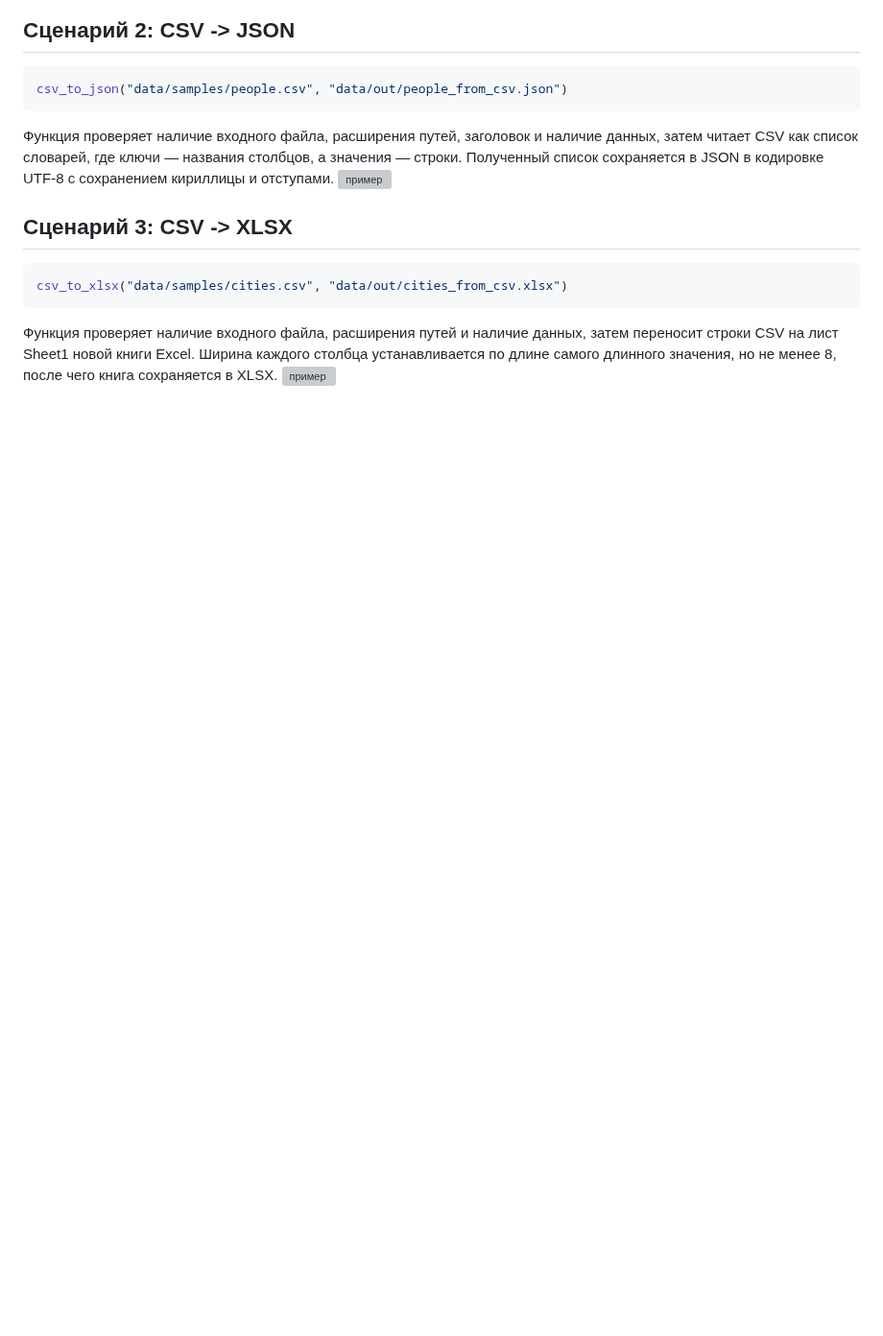
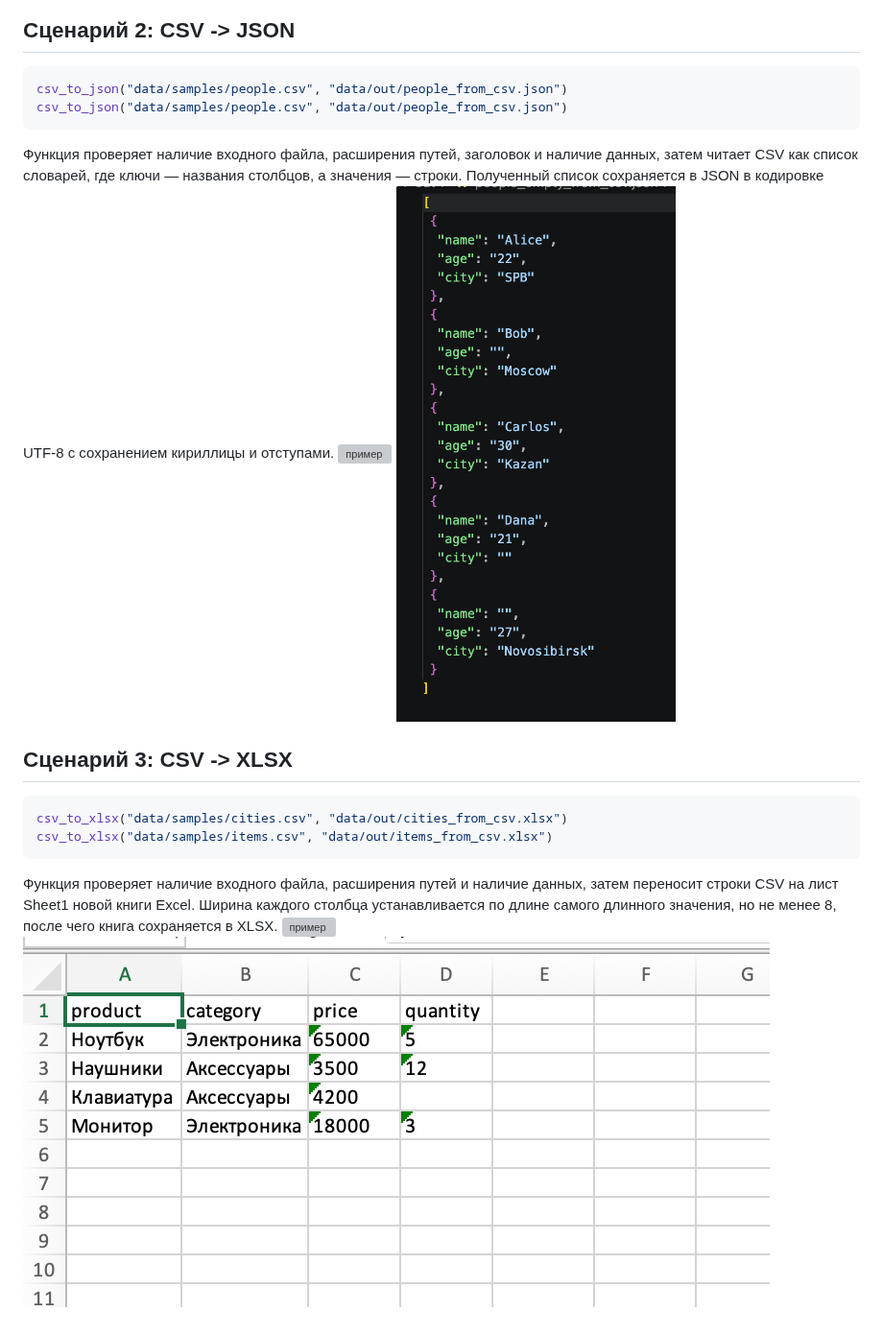
Before and after one commit to sttpdsn/python_labs, a Markdown page: src/lab05/README.md, the part around the change. Shown at 96% size. GitHub-like rendering; pictures changed too: images/lab05/items_from_csv.png (added), images/lab05/people_empty_from_csv.png (added); blank space fills up the shorter version; grey boxes are pictures that could not be loaded.

Commit message:
added samples

````diff
--- a/src/lab05/README.md
+++ b/src/lab05/README.md
@@ -11,13 +11,16 @@ json_to_csv("data/samples/people_empty.json", "data/out/people_empty_from_json.c
 ## Сценарий 2: CSV -> JSON
 ```python
 csv_to_json("data/samples/people.csv", "data/out/people_from_csv.json")
+csv_to_json("data/samples/people.csv", "data/out/people_from_csv.json")
 ```
 Функция проверяет наличие входного файла, расширения путей, заголовок и наличие данных, затем читает CSV как список словарей, где ключи — названия столбцов, а значения — строки. Полученный список сохраняется в JSON в кодировке UTF-8 с сохранением кириллицы и отступами.
 ![пример](/images/lab05/people_from_csv.png)
-
+![пример с пустотами](/images/lab05/people_empty_from_csv.png)
 ## Сценарий 3: CSV -> XLSX
 ```python
 csv_to_xlsx("data/samples/cities.csv", "data/out/cities_from_csv.xlsx")
+csv_to_xlsx("data/samples/items.csv", "data/out/items_from_csv.xlsx")
 ```
 Функция проверяет наличие входного файла, расширения путей и наличие данных, затем переносит строки CSV на лист Sheet1 новой книги Excel. Ширина каждого столбца устанавливается по длине самого длинного значения, но не менее 8, после чего книга сохраняется в XLSX.
 ![пример](/images/lab05/cities_from_csv.png)
+![пример](/images/lab05/items_from_csv.png)
````
Also changed, not shown: 7 other files.
